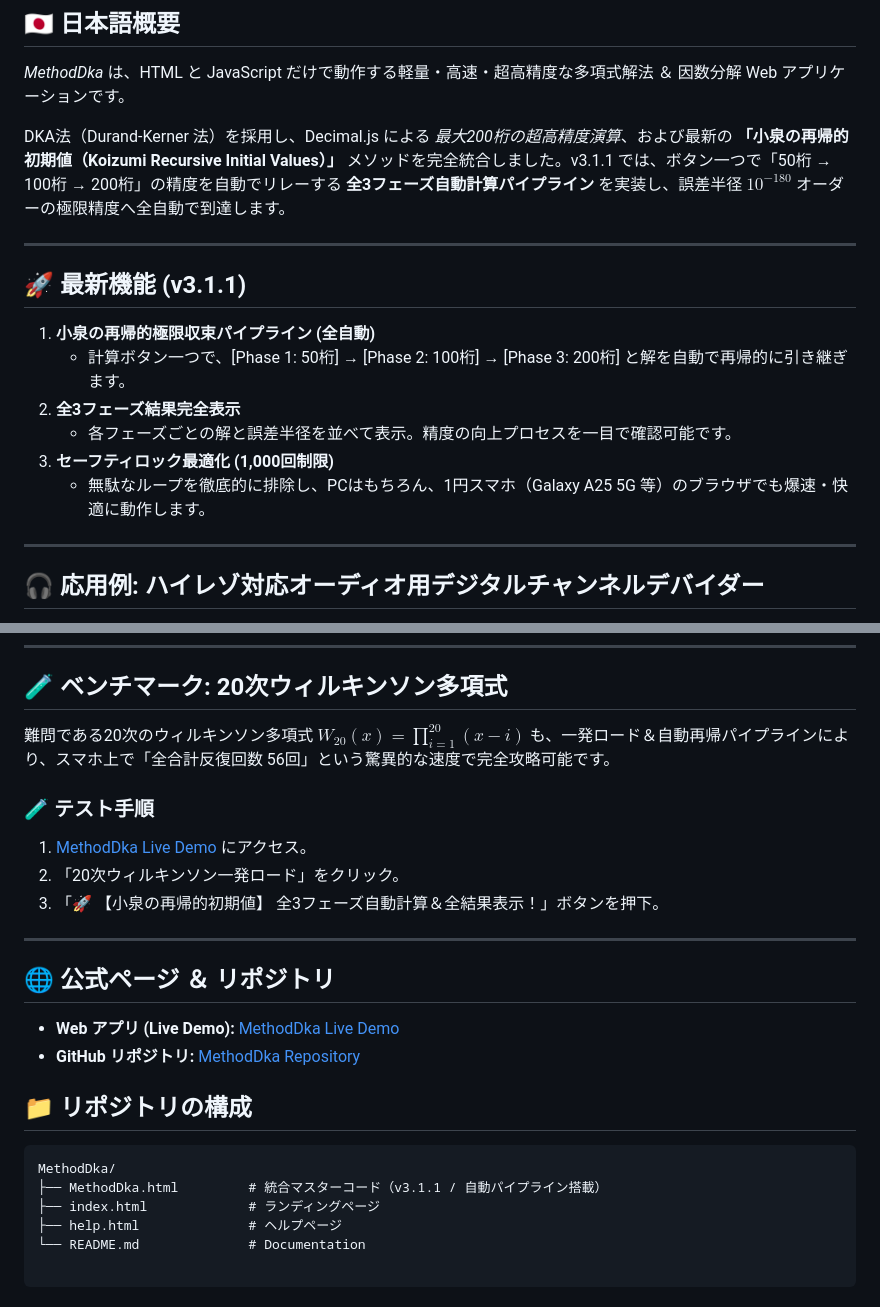
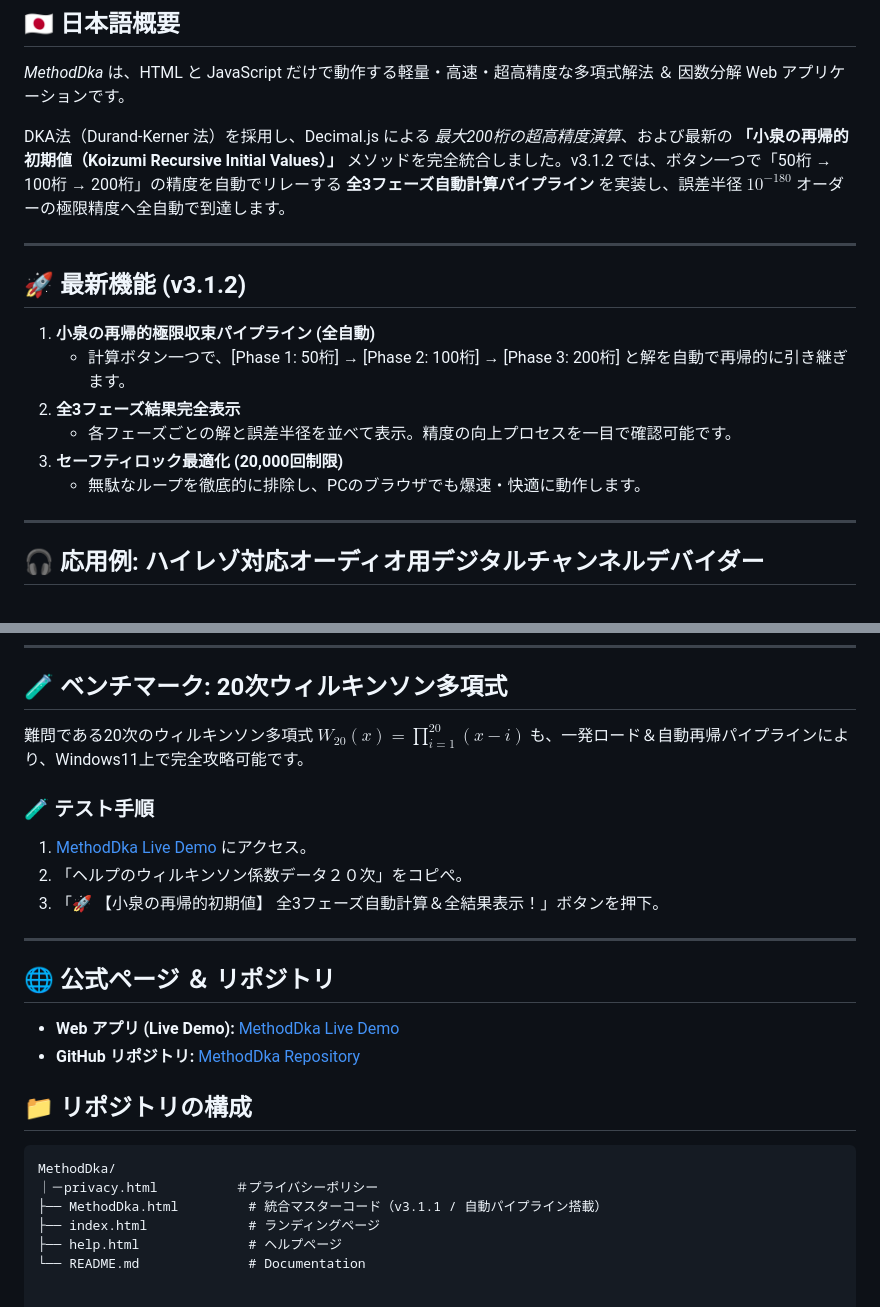
Before and after one commit to YoshiakiKoizumija142397/MethodDka, a Markdown page: README.md, 2 parts joined by grey strips. Rendered like a GitHub page.

Commit message:
Update README for version 3.1.2
Updated version number and feature details in README.

Signed-off-by: Yoshiaki.Koizumi <98944675+YoshiakiKoizumija142397@users.noreply.github.com>

````diff
--- a/README.md
+++ b/README.md
@@ -7,18 +7,18 @@
 ## 🇯🇵 日本語概要
 *MethodDka* は、HTML と JavaScript だけで動作する軽量・高速・超高精度な多項式解法 ＆ 因数分解 Web アプリケーションです。
 
-DKA法（Durand-Kerner 法）を採用し、Decimal.js による *最大200桁の超高精度演算*、および最新の **「小泉の再帰的初期値（Koizumi Recursive Initial Values）」** メソッドを完全統合しました。v3.1.1 では、ボタン一つで「50桁 → 100桁 → 200桁」の精度を自動でリレーする **全3フェーズ自動計算パイプライン** を実装し、誤差半径 $10^{-180}$ オーダーの極限精度へ全自動で到達します。
+DKA法（Durand-Kerner 法）を採用し、Decimal.js による *最大200桁の超高精度演算*、および最新の **「小泉の再帰的初期値（Koizumi Recursive Initial Values）」** メソッドを完全統合しました。v3.1.2 では、ボタン一つで「50桁 → 100桁 → 200桁」の精度を自動でリレーする **全3フェーズ自動計算パイプライン** を実装し、誤差半径 $10^{-180}$ オーダーの極限精度へ全自動で到達します。
 
 ---
 
-## 🚀 最新機能 (v3.1.1)
+## 🚀 最新機能 (v3.1.2)
 
 1. **小泉の再帰的極限収束パイプライン (全自動)**
    - 計算ボタン一つで、[Phase 1: 50桁] → [Phase 2: 100桁] → [Phase 3: 200桁] と解を自動で再帰的に引き継ぎます。
 2. **全3フェーズ結果完全表示**
    - 各フェーズごとの解と誤差半径を並べて表示。精度の向上プロセスを一目で確認可能です。
-3. **セーフティロック最適化 (1,000回制限)**
-   - 無駄なループを徹底的に排除し、PCはもちろん、1円スマホ（Galaxy A25 5G 等）のブラウザでも爆速・快適に動作します。
+3. **セーフティロック最適化 (20,000回制限)**
+   - 無駄なループを徹底的に排除し、PCのブラウザでも爆速・快適に動作します。
 
 ---
 
@@ -42,11 +42,11 @@ The v3.1.1 update introduces the **"Koizumi Recursive Initial Values Pipeline,"*
 ---
 
 ## 🧪 ベンチマーク: 20次ウィルキンソン多項式
-難問である20次のウィルキンソン多項式 $W_{20}(x) = \prod_{i=1}^{20} (x - i)$ も、一発ロード＆自動再帰パイプラインにより、スマホ上で「全合計反復回数 56回」という驚異的な速度で完全攻略可能です。
+難問である20次のウィルキンソン多項式 $W_{20}(x) = \prod_{i=1}^{20} (x - i)$ も、一発ロード＆自動再帰パイプラインにより、Windows11上で完全攻略可能です。
 
 ### 🧪 テスト手順
 1. [MethodDka Live Demo](https://yoshiakikoizumija142397.github.io/MethodDka/) にアクセス。
-2. 「20次ウィルキンソン一発ロード」をクリック。
+2. 「ヘルプのウィルキンソン係数データ２０次」をコピぺ。
 3. 「🚀 【小泉の再帰的初期値】 全3フェーズ自動計算＆全結果表示！」ボタンを押下。
 
 ---
@@ -58,6 +58,7 @@ The v3.1.1 update introduces the **"Koizumi Recursive Initial Values Pipeline,"*
 ## 📁 リポジトリの構成
 ```text
 MethodDka/
+｜－privacy.html　　　　　　＃プライバシーポリシー
 ├── MethodDka.html         # 統合マスターコード（v3.1.1 / 自動パイプライン搭載）
 ├── index.html             # ランディングページ
 ├── help.html              # ヘルプページ
````
